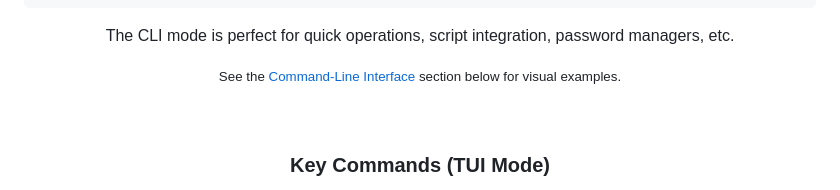
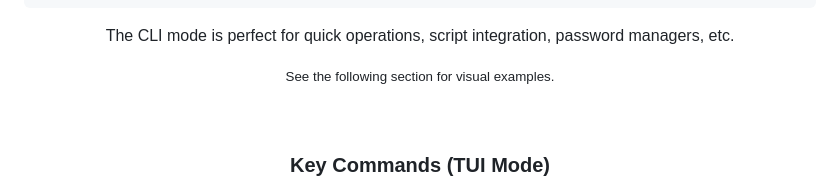
Before and after one commit to bxavaby/datFlux, a Markdown page: README.md, the part around the change. Drawn GitHub-style.

```diff
--- a/README.md
+++ b/README.md
@@ -237,7 +237,7 @@ datflux now --paranoia
 <div align="center">
 
   <p>The CLI mode is perfect for quick operations, script integration, password managers, etc.</p>
-  <p><small>See the <a href="#-command-line-interface">Command-Line Interface</a> section below for visual examples.</small></p>
+  <p><small>See the following section for visual examples.</small></p>
   <br>
 
   <h3>Key Commands (TUI Mode)</h3>
```
